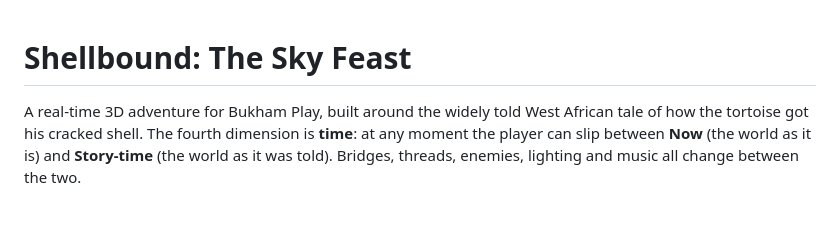
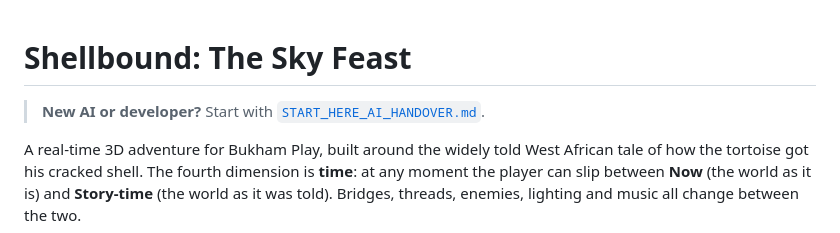
Before and after one commit to holumayour15/shellbound-sky-feast, a Markdown page: README.md, the part around the change. Rendered like a GitHub page; blank space fills up the shorter version.

```diff
--- a/README.md
+++ b/README.md
@@ -1,4 +1,6 @@
 # Shellbound: The Sky Feast
+
+> **New AI or developer?** Start with [`START_HERE_AI_HANDOVER.md`](START_HERE_AI_HANDOVER.md).
 
 A real-time 3D adventure for Bukham Play, built around the widely told West African tale of how the tortoise got his cracked shell. The fourth dimension is **time**: at any moment the player can slip between **Now** (the world as it is) and **Story-time** (the world as it was told). Bridges, threads, enemies, lighting and music all change between the two.
 
```
Also changed, not shown: START_HERE_AI_HANDOVER.md (added, +164 -0 lines).
